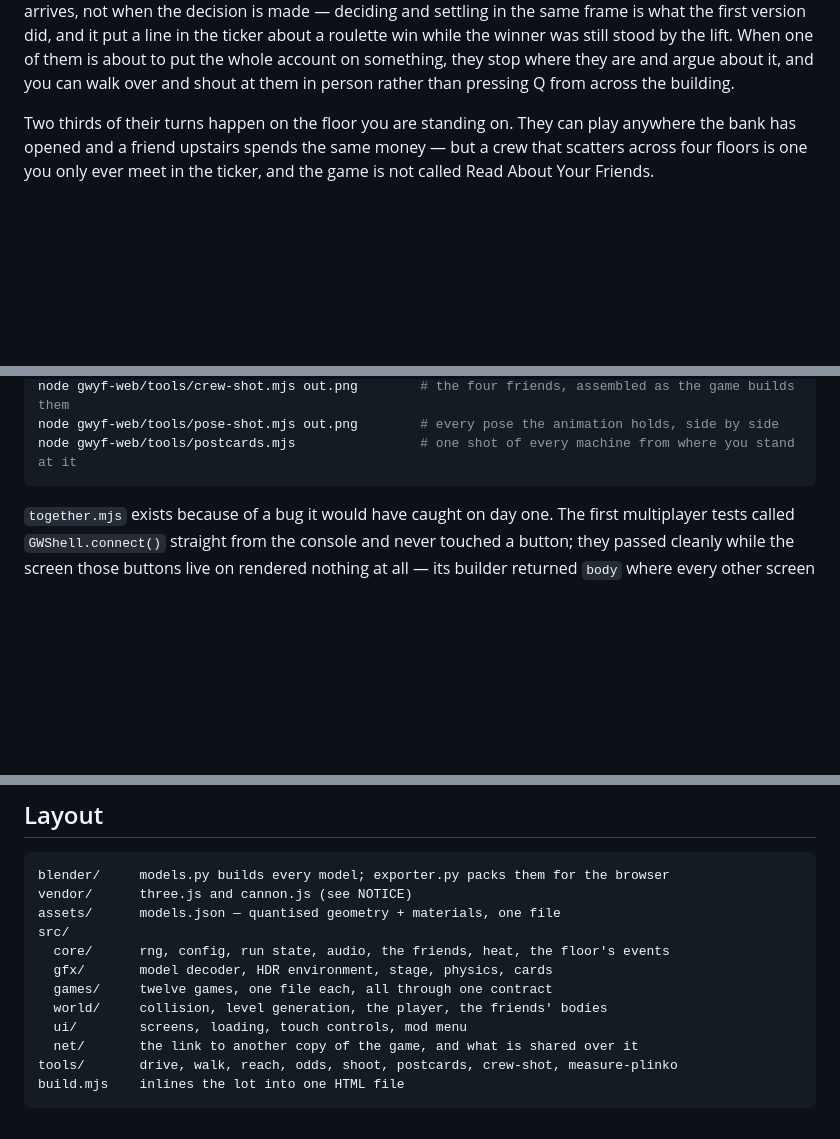
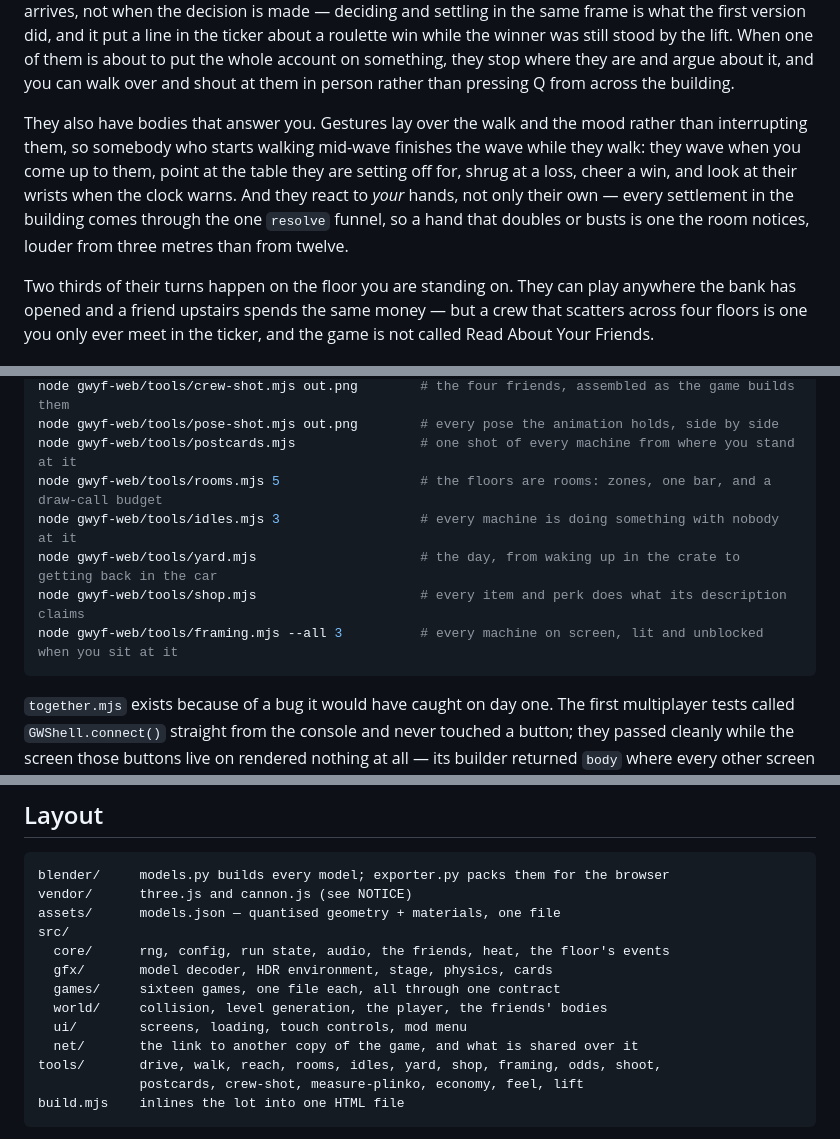
Before and after one commit to mayootomic-maker/Claude-code, a Markdown page: gwyf-web/README.md, 3 parts joined by grey strips. Rendered like a GitHub page; blank space fills up the shorter version.

````diff
--- a/gwyf-web/README.md
+++ b/gwyf-web/README.md
@@ -114,6 +148,15 @@ the ticker about a roulette win while the winner was still stood by the lift.
 When one of them is about to put the whole account on something, they stop where
 they are and argue about it, and you can walk over and shout at them in person
 rather than pressing Q from across the building.
+
+They also have bodies that answer you. Gestures lay over the walk and the mood
+rather than interrupting them, so somebody who starts walking mid-wave finishes
+the wave while they walk: they wave when you come up to them, point at the table
+they are setting off for, shrug at a loss, cheer a win, and look at their wrists
+when the clock warns. And they react to *your* hands, not only their own — every
+settlement in the building comes through the one `resolve` funnel, so a hand
+that doubles or busts is one the room notices, louder from three metres than
+from twelve.
 
 Two thirds of their turns happen on the floor you are standing on. They can play
 anywhere the bank has opened and a friend upstairs spends the same money — but
@@ -334,6 +377,11 @@ node gwyf-web/tools/together.mjs                 # two windows playing together,
 node gwyf-web/tools/crew-shot.mjs out.png        # the four friends, assembled as the game builds them
 node gwyf-web/tools/pose-shot.mjs out.png        # every pose the animation holds, side by side
 node gwyf-web/tools/postcards.mjs                # one shot of every machine from where you stand at it
+node gwyf-web/tools/rooms.mjs 5                  # the floors are rooms: zones, one bar, and a draw-call budget
+node gwyf-web/tools/idles.mjs 3                  # every machine is doing something with nobody at it
+node gwyf-web/tools/yard.mjs                     # the day, from waking up in the crate to getting back in the car
+node gwyf-web/tools/shop.mjs                     # every item and perk does what its description claims
+node gwyf-web/tools/framing.mjs --all 3          # every machine on screen, lit and unblocked when you sit at it
 ```
 
 `together.mjs` exists because of a bug it would have caught on day one. The
@@ -376,11 +424,12 @@ assets/      models.json — quantised geometry + materials, one file
 src/
   core/      rng, config, run state, audio, the friends, heat, the floor's events
   gfx/       model decoder, HDR environment, stage, physics, cards
-  games/     twelve games, one file each, all through one contract
+  games/     sixteen games, one file each, all through one contract
   world/     collision, level generation, the player, the friends' bodies
   ui/        screens, loading, touch controls, mod menu
   net/       the link to another copy of the game, and what is shared over it
-tools/       drive, walk, reach, odds, shoot, postcards, crew-shot, measure-plinko
+tools/       drive, walk, reach, rooms, idles, yard, shop, framing, odds, shoot,
+             postcards, crew-shot, measure-plinko, economy, feel, lift
 build.mjs    inlines the lot into one HTML file
 ```
 
````
Also changed, not shown: other parts of gwyf-web/README.md (+60 -7 lines).
